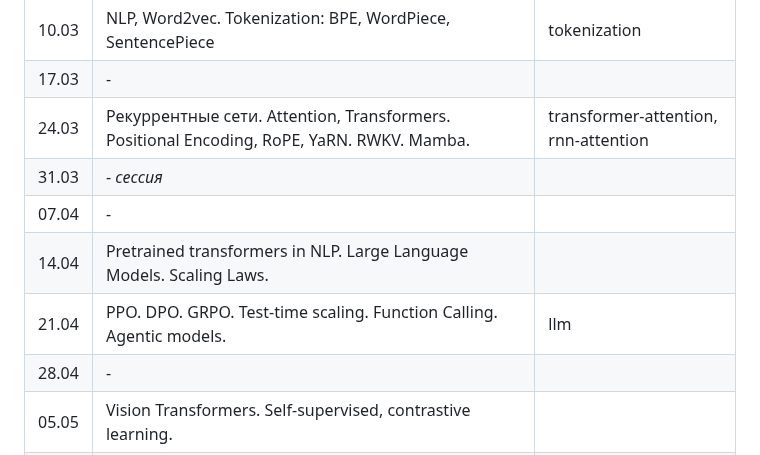
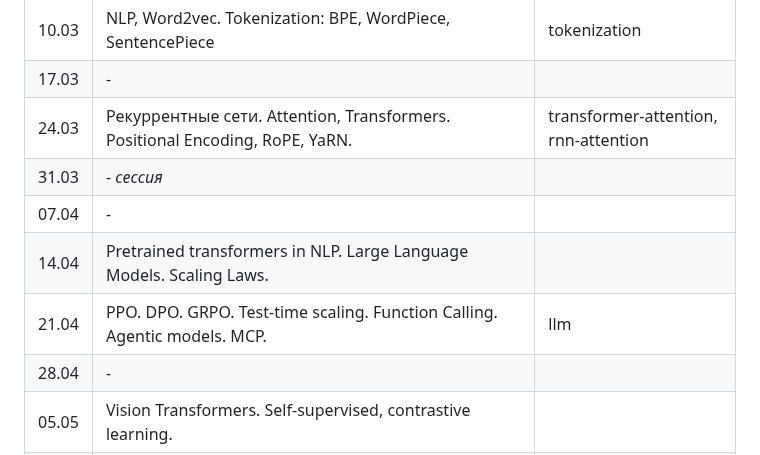
Before and after one commit to fintech-dl-hse/course, a Markdown page: README.md, the part around the change. Rendered like a GitHub page.

```diff
--- a/README.md
+++ b/README.md
@@ -95,11 +95,11 @@ $$ O_{hse} = 0.9 \cdot O_{hw} + 0.1 \cdot O_{exam} $$
 | 03.03 | -                                                                |                                  |
 | 10.03 | NLP, Word2vec. Tokenization: BPE, WordPiece, SentencePiece       | tokenization                     |
 | 17.03 | -                                                                |                                  |
-| 24.03 | Рекуррентные сети. Attention, Transformers. Positional Encoding, RoPE, YaRN. RWKV. Mamba. | transformer-attention, rnn-attention |
+| 24.03 | Рекуррентные сети. Attention, Transformers. Positional Encoding, RoPE, YaRN. | transformer-attention, rnn-attention |
 | 31.03 | -  _сессия_                                                      |                                  |
 | 07.04 | -                                                                |                                  |
 | 14.04 | Pretrained transformers in NLP. Large Language Models. Scaling Laws. |                               |
-| 21.04 | PPO. DPO. GRPO. Test-time scaling. Function Calling. Agentic models. | llm                                 |
+| 21.04 | PPO. DPO. GRPO. Test-time scaling. Function Calling. Agentic models. MCP. | llm                                 |
 | 28.04 | -                                                                |                                  |
 | 05.05 | Vision Transformers. Self-supervised, contrastive learning.      |                                  |
 | 12.05 | Генеративные модели: Авторегрессионные, GAN.                     |                                  |
```
